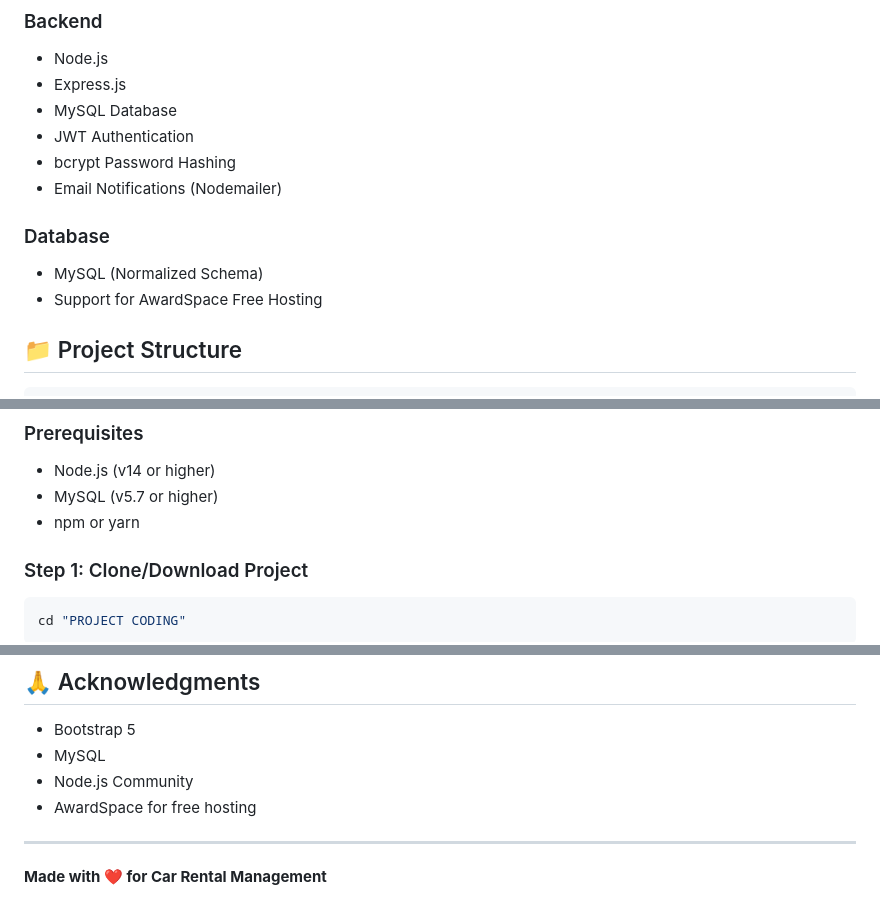
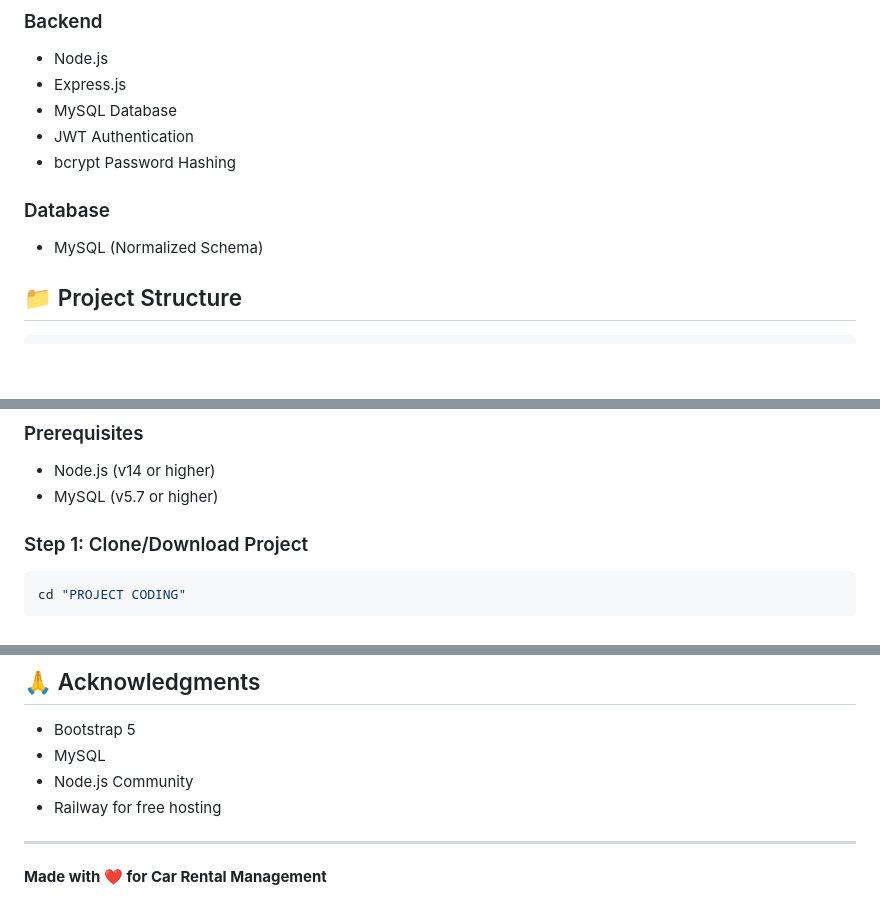
Before and after one commit to M-Yahya-Sohail/PrimeDrive-Project, a Markdown page: README.md, 3 parts joined by grey strips. Drawn GitHub-style; blank space fills up the shorter version.

Commit message:
Update README with new hosting and prerequisites
Updated hosting service from AwardSpace to Railway and removed Nodemailer and yarn from the prerequisites.

```diff
--- a/README.md
+++ b/README.md
@@ -40,11 +40,9 @@ A comprehensive full-stack web application for managing car rentals with separat
 - MySQL Database
 - JWT Authentication
 - bcrypt Password Hashing
-- Email Notifications (Nodemailer)
 
 ### Database
 - MySQL (Normalized Schema)
-- Support for AwardSpace Free Hosting
 
 ## 📁 Project Structure
 
@@ -100,7 +98,6 @@ PROJECT CODING/
 ### Prerequisites
 - Node.js (v14 or higher)
 - MySQL (v5.7 or higher)
-- npm or yarn
 
 ### Step 1: Clone/Download Project
 
@@ -344,7 +341,7 @@ Car Rental Management System - PrimeDrive
 - Bootstrap 5
 - MySQL
 - Node.js Community
-- AwardSpace for free hosting
+- Railway for free hosting
 
 ---
 
```
